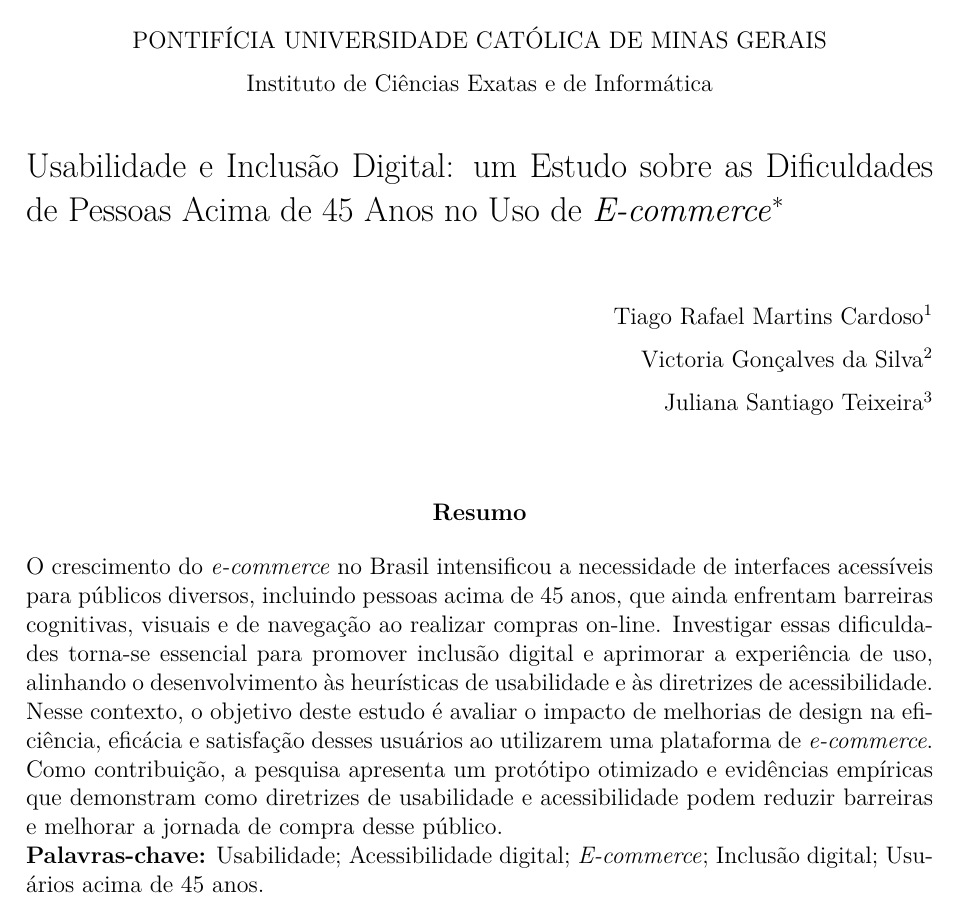
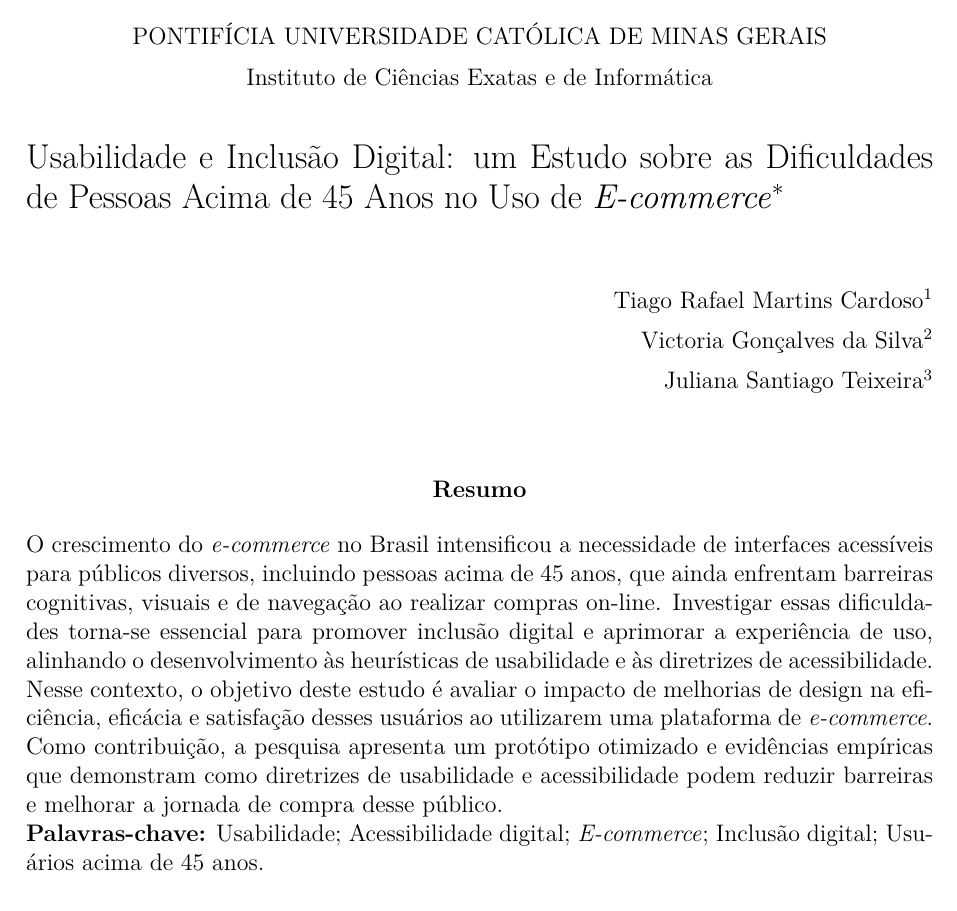
Before and after one commit to Tiago1227/facil-ux, a LaTeX document (artigo/main.tex): part of page 1 of 15 before the commit and part of page 1 of 14 after it, cut so that both start at the same text. Compiled offline with pdfLaTeX.

Commit message:
Fit the article onto 14 pages
Lower the line spacing from 1.5 to 1.39. Every page was full, so this is the loosest spacing that drops the last page without cutting the text.

```diff
--- a/artigo/main.tex
+++ b/artigo/main.tex
@@ -12,7 +12,9 @@
 \usepackage[a4paper,left=3cm,right=2cm,top=2cm,bottom=2cm,headheight=14pt,headsep=0.6cm,includeheadfoot]{geometry}
 \usepackage{setspace}
 \usepackage{indentfirst}
-\setstretch{1.5}
+% 1,39 é o maior espaçamento em que o artigo ainda cabe em 14 páginas.
+% Com 1,5 as 15 páginas ficam cheias até o rodapé, então um corte local não elimina a última.
+\setstretch{1.39}
 \setlength{\parindent}{1.25cm}
 
 % ---------- Cabeçalho e rodapé ----------
```
